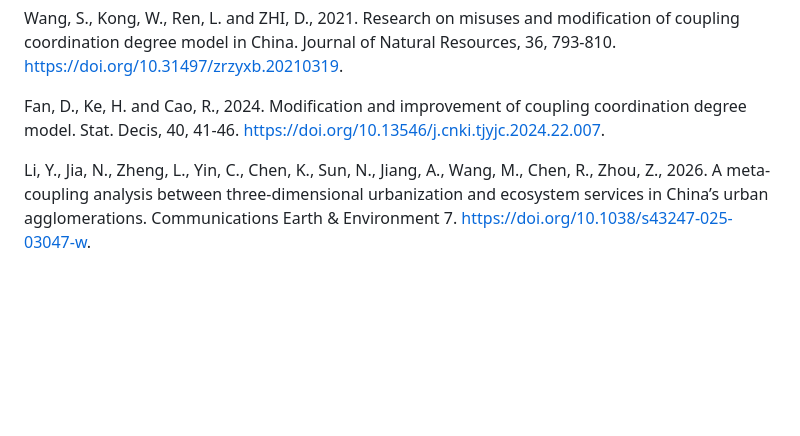
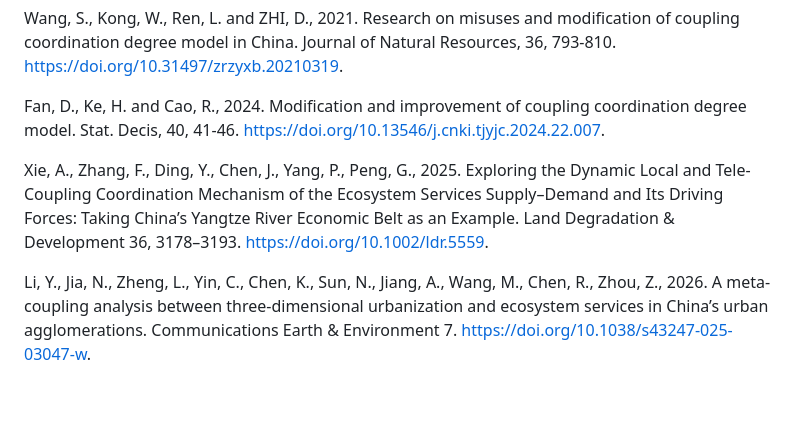
Before and after one commit to stscl/coupling, a Markdown page: README.md, the part around one of its changes. Drawn GitHub-style; blank space fills up the shorter version.

Commit message:
draft package readme

```diff
--- a/README.md
+++ b/README.md
@@ -58,7 +58,9 @@ Wang, S., Kong, W., Ren, L. and ZHI, D., 2021. Research on misuses and modificat
 
 Fan, D., Ke, H. and Cao, R., 2024. Modification and improvement of coupling coordination degree model. Stat. Decis, 40, 41-46. [https://doi.org/10.13546/j.cnki.tjyjc.2024.22.007][3].
 
-Li, Y., Jia, N., Zheng, L., Yin, C., Chen, K., Sun, N., Jiang, A., Wang, M., Chen, R., Zhou, Z., 2026. A meta-coupling analysis between three-dimensional urbanization and ecosystem services in China’s urban agglomerations. Communications Earth & Environment 7. [https://doi.org/10.1038/s43247-025-03047-w][4].
+Xie, A., Zhang, F., Ding, Y., Chen, J., Yang, P., Peng, G., 2025. Exploring the Dynamic Local and Tele‐Coupling Coordination Mechanism of the Ecosystem Services Supply–Demand and Its Driving Forces: Taking China’s Yangtze River Economic Belt as an Example. Land Degradation & Development 36, 3178–3193. [https://doi.org/10.1002/ldr.5559][4].
+
+Li, Y., Jia, N., Zheng, L., Yin, C., Chen, K., Sun, N., Jiang, A., Wang, M., Chen, R., Zhou, Z., 2026. A meta-coupling analysis between three-dimensional urbanization and ecosystem services in China’s urban agglomerations. Communications Earth & Environment 7. [https://doi.org/10.1038/s43247-025-03047-w][5].
 
 &nbsp;
 
```
Also changed, not shown: other parts of README.md (+2 -1 lines).
